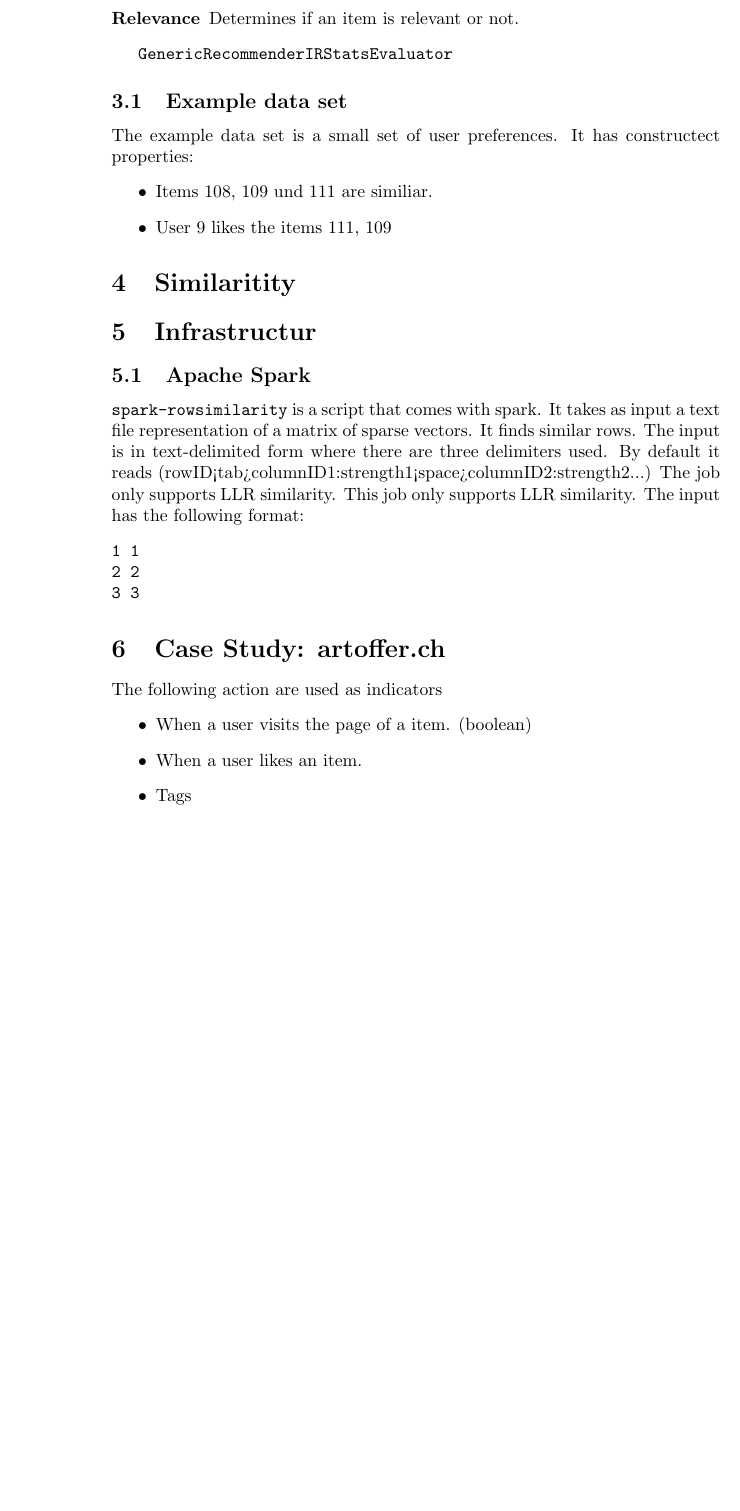
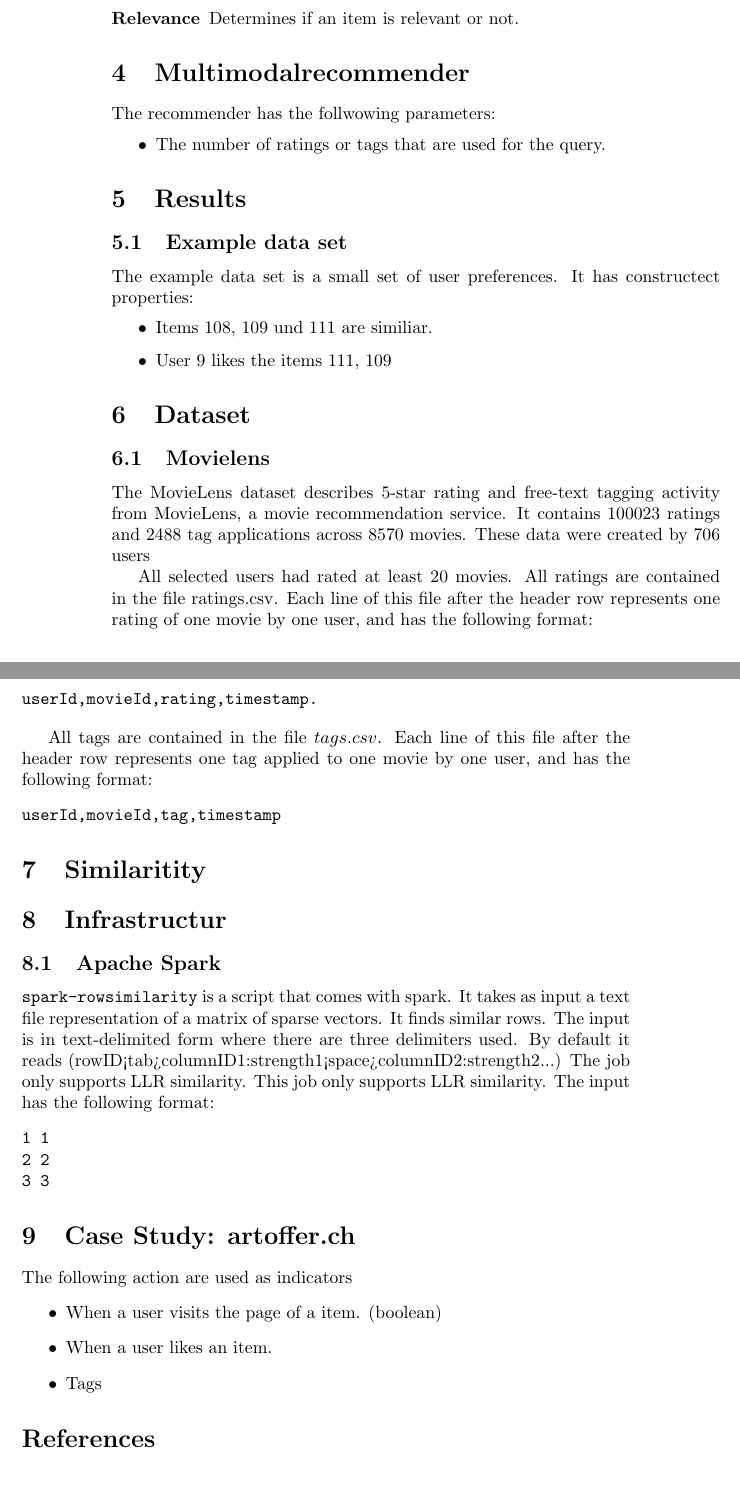
Before and after one commit to Hofmaier/comstock, a LaTeX document (tex/master.tex): part of page 2 of 2 before the commit and two parts of pages 2 and 3 of 3 after it, the two joined at a grey line, cut so that both start at the same text, the shorter picture padded with empty space. Compiled offline with pdfLaTeX.

Commit message:
an doku gearbeitet

```diff
--- a/tex/master.tex
+++ b/tex/master.tex
@@ -40,7 +48,18 @@ The evaluation process has the following paramters:
 \item[Relevance] Determines if an item is relevant or not.
 \end{description}
 
-\verb|GenericRecommenderIRStatsEvaluator|
+\section{Multimodalrecommender}
+\label{sec:multimodalrecommender}
+
+The recommender has the follwowing parameters:
+\begin{itemize}
+\item The number of ratings or tags that are used for the query.
+\end{itemize}
+
+\section{Results}
+\label{sec:results}
+
+
 \subsection{Example data set}
 \label{sec:exampledataset}
 
@@ -50,6 +69,27 @@ The example data set is a small set of user preferences. It has constructect pro
 \item User 9 likes the items 111, 109
 
 \end{itemize}
+
+\section{Dataset}
+\label{sec:dataset}
+
+\subsection{Movielens}
+\label{sec:movielens}
+
+The MovieLens dataset describes 5-star rating and free-text tagging activity from MovieLens, a movie recommendation service. It contains 100023 ratings and 2488 tag applications across 8570 movies. These data were created by 706 users
+
+All selected users had rated at least 20 movies.
+All ratings are contained in the file ratings.csv. Each line of this file after the header row represents one rating of one movie by one user, and has the following format:
+
+\begin{verbatim}
+userId,movieId,rating,timestamp.
+\end{verbatim}
+
+All tags are contained in the file $tags.csv$. Each line of this file after the header row represents one tag applied to one movie by one user, and has the following format:
+\begin{verbatim}
+userId,movieId,tag,timestamp
+\end{verbatim}
+
 \section{Similaritity}
 \label{sec:similarity}
 
```
Also changed, not shown: tex/master.tex (15 more changed lines).
